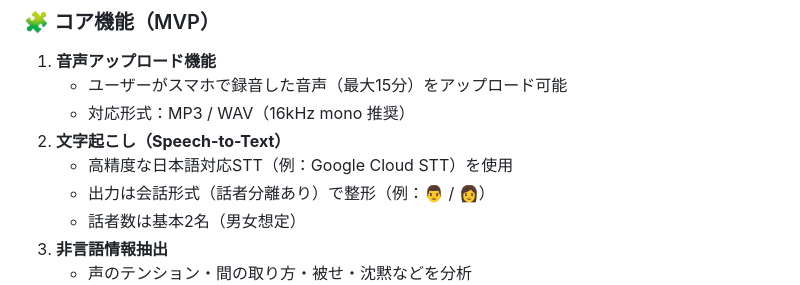
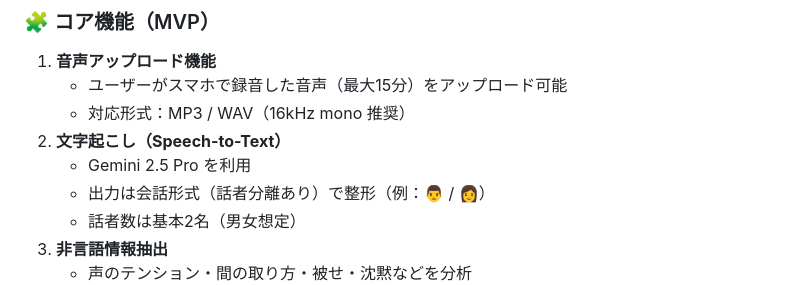
Before and after one commit to GrassVenture/date-feed-back, a Markdown page: context/date-feed-back-specification.md, the part around the change. Drawn GitHub-style.

```diff
--- a/context/date-feed-back-specification.md
+++ b/context/date-feed-back-specification.md
@@ -27,7 +27,7 @@ Created time: May 1, 2025 10:25 PM
     - ユーザーがスマホで録音した音声（最大15分）をアップロード可能
     - 対応形式：MP3 / WAV（16kHz mono 推奨）
 2. **文字起こし（Speech-to-Text）**
-    - 高精度な日本語対応STT（例：Google Cloud STT）を使用
+    - Gemini 2.5 Pro を利用
     - 出力は会話形式（話者分離あり）で整形（例：👨 / 👩）
     - 話者数は基本2名（男女想定）
 3. **非言語情報抽出**
```
